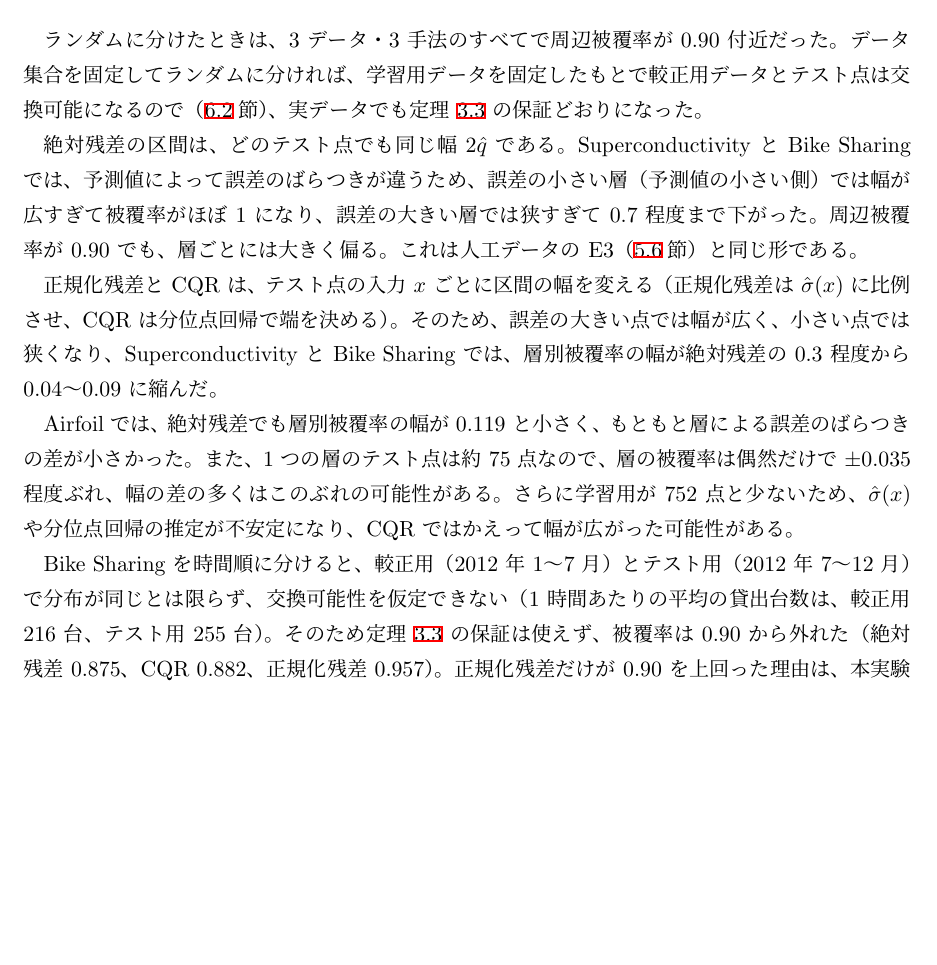
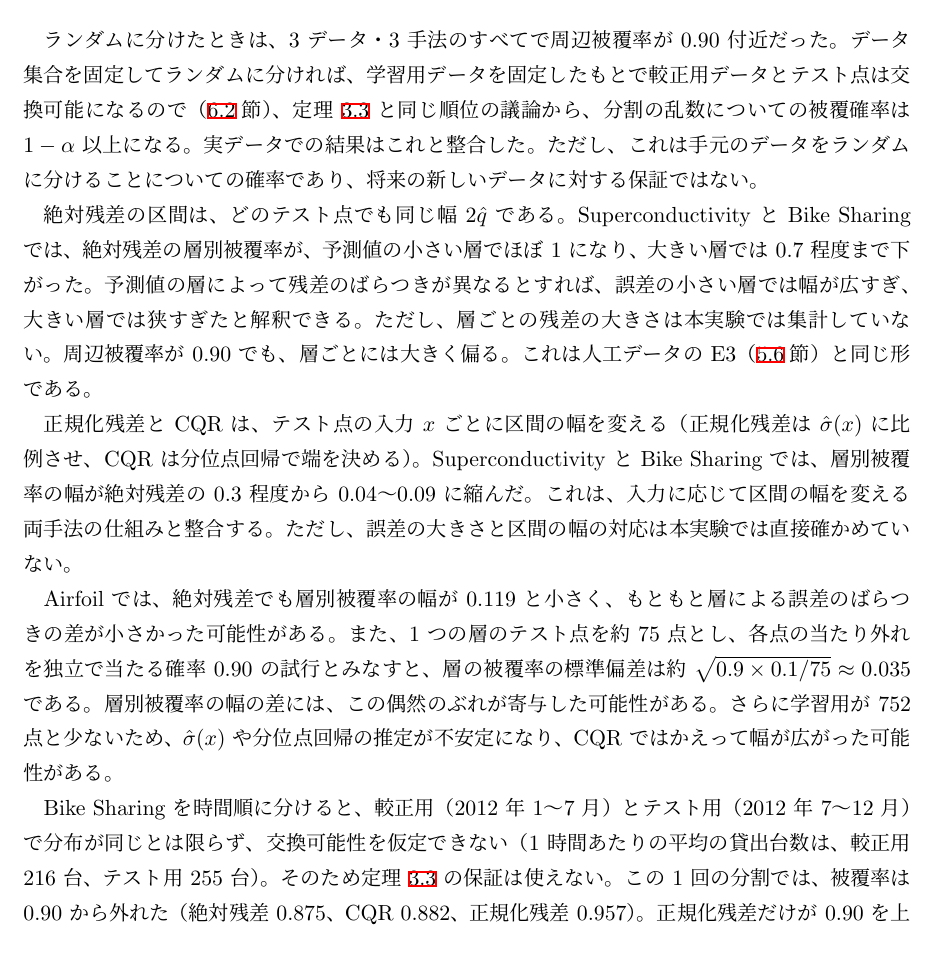
Before and after one commit to ham44rus/conformal-thesis, a LaTeX thesis (thesis/R08_NAME.tex): part of page 63 of 65, cut so that both start at the same text, the shorter picture padded with empty space. Compiled offline with pLaTeX and dvipdfmx.

Commit message:
第6章の考察で、測っていない原因や保証の範囲を言い切っていた箇所を弱める（Codex レビュー反映）
Co-Authored-By: Claude Opus 5.5 <noreply@anthropic.com>

```diff
--- a/thesis/R08_NAME.tex
+++ b/thesis/R08_NAME.tex
@@ -3708,23 +3708,26 @@ Clopper--Pearson の $95\,\%$ 区間を参考として付ける（\ref{sec:metri
 \subsection{考察}
 ランダムに分けたときは、$3$ データ・$3$ 手法のすべてで周辺被覆率が $0.90$ 付近だった。データ集合を固定してランダムに分ければ、
 学習用データを固定したもとで較正用データとテスト点は交換可能になるので（\ref{sec:real-data-procedure}節）、
-実データでも定理~\ref{thm:coverage} の保証どおりになった。
-
-絶対残差の区間は、どのテスト点でも同じ幅 $2\qhat$ である。Superconductivity と Bike Sharing では、予測値によって誤差のばらつきが違うため、
-誤差の小さい層（予測値の小さい側）では幅が広すぎて被覆率がほぼ $1$ になり、誤差の大きい層では狭すぎて $0.7$ 程度まで下がった。
+定理~\ref{thm:coverage} と同じ順位の議論から、分割の乱数についての被覆確率は $1-\alpha$ 以上になる。実データでの結果はこれと整合した。
+ただし、これは手元のデータをランダムに分けることについての確率であり、将来の新しいデータに対する保証ではない。
+
+絶対残差の区間は、どのテスト点でも同じ幅 $2\qhat$ である。Superconductivity と Bike Sharing では、絶対残差の層別被覆率が、
+予測値の小さい層でほぼ $1$ になり、大きい層では $0.7$ 程度まで下がった。予測値の層によって残差のばらつきが異なるとすれば、
+誤差の小さい層では幅が広すぎ、大きい層では狭すぎたと解釈できる。ただし、層ごとの残差の大きさは本実験では集計していない。
 周辺被覆率が $0.90$ でも、層ごとには大きく偏る。これは人工データの E3（\ref{sec:e3}節）と同じ形である。
 
 正規化残差と CQR は、テスト点の入力 $x$ ごとに区間の幅を変える（正規化残差は $\hat\sigma(x)$ に比例させ、CQR は分位点回帰で端を決める）。
-そのため、誤差の大きい点では幅が広く、小さい点では狭くなり、Superconductivity と Bike Sharing では、層別被覆率の幅が
-絶対残差の $0.3$ 程度から $0.04$〜$0.09$ に縮んだ。
-
-Airfoil では、絶対残差でも層別被覆率の幅が $0.119$ と小さく、もともと層による誤差のばらつきの差が小さかった。
-また、$1$ つの層のテスト点は約 $75$ 点なので、層の被覆率は偶然だけで $\pm0.035$ 程度ぶれ、幅の差の多くはこのぶれの可能性がある。
+Superconductivity と Bike Sharing では、層別被覆率の幅が絶対残差の $0.3$ 程度から $0.04$〜$0.09$ に縮んだ。
+これは、入力に応じて区間の幅を変える両手法の仕組みと整合する。ただし、誤差の大きさと区間の幅の対応は本実験では直接確かめていない。
+
+Airfoil では、絶対残差でも層別被覆率の幅が $0.119$ と小さく、もともと層による誤差のばらつきの差が小さかった可能性がある。
+また、$1$ つの層のテスト点を約 $75$ 点とし、各点の当たり外れを独立で当たる確率 $0.90$ の試行とみなすと、層の被覆率の標準偏差は
+約 $\sqrt{0.9\times0.1/75}\approx0.035$ である。層別被覆率の幅の差には、この偶然のぶれが寄与した可能性がある。
 さらに学習用が $752$ 点と少ないため、$\hat\sigma(x)$ や分位点回帰の推定が不安定になり、CQR ではかえって幅が広がった可能性がある。
 
 Bike Sharing を時間順に分けると、較正用（$2012$ 年 $1$〜$7$ 月）とテスト用（$2012$ 年 $7$〜$12$ 月）で分布が同じとは限らず、
-交換可能性を仮定できない（$1$ 時間あたりの平均の貸出台数は、較正用 $216$ 台、テスト用 $255$ 台）。そのため定理~\ref{thm:coverage} の保証は使えず、
-被覆率は $0.90$ から外れた（絶対残差 $0.875$、CQR $0.882$、正規化残差 $0.957$）。正規化残差だけが $0.90$ を上回った理由は、本実験からは分からない。
+交換可能性を仮定できない（$1$ 時間あたりの平均の貸出台数は、較正用 $216$ 台、テスト用 $255$ 台）。そのため定理~\ref{thm:coverage} の保証は使えない。
+この $1$ 回の分割では、被覆率は $0.90$ から外れた（絶対残差 $0.875$、CQR $0.882$、正規化残差 $0.957$）。正規化残差だけが $0.90$ を上回った理由は、本実験からは分からない。
 ランダムに分けたときは $3$ 手法とも $0.90$ 付近だったので、時間順に分けたことが結果に影響した可能性がある。
 
 ただし、この結果は、$3$ 件のデータ、勾配ブースティングだけ、予測値の $5$ 分位による層だけで得たものである。データが少ない場合には、
```
